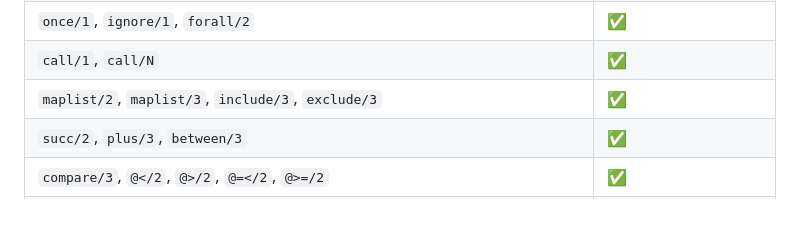
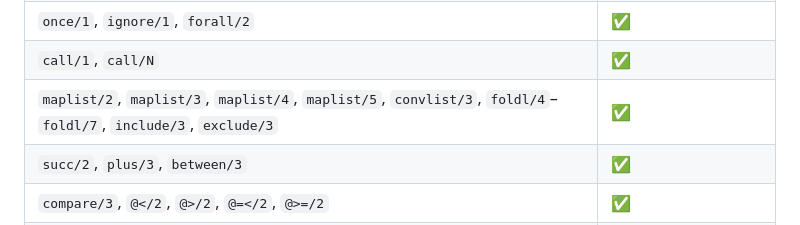
Before and after one commit to luciangreen/pl2js, a Markdown page: README.md, the part around one of its changes. Rendered like a GitHub page.

```diff
--- a/README.md
+++ b/README.md
@@ -187,7 +187,7 @@ const result = pl2js.runQuery(programSource, queryString, maxAnswers);
 | `bagof/3`, `setof/3` (simplified — no grouping by free vars) | ✅ partial |
 | `once/1`, `ignore/1`, `forall/2` | ✅ |
 | `call/1`, `call/N` | ✅ |
-| `maplist/2`, `maplist/3`, `include/3`, `exclude/3` | ✅ |
+| `maplist/2`, `maplist/3`, `maplist/4`, `maplist/5`, `convlist/3`, `foldl/4`–`foldl/7`, `include/3`, `exclude/3` | ✅ |
 | `succ/2`, `plus/3`, `between/3` | ✅ |
 | `compare/3`, `@</2`, `@>/2`, `@=</2`, `@>=/2` | ✅ |
 | Floats | ❌ (treated as integers) |
```
Also changed, not shown: other parts of README.md (+1 -1 lines).
